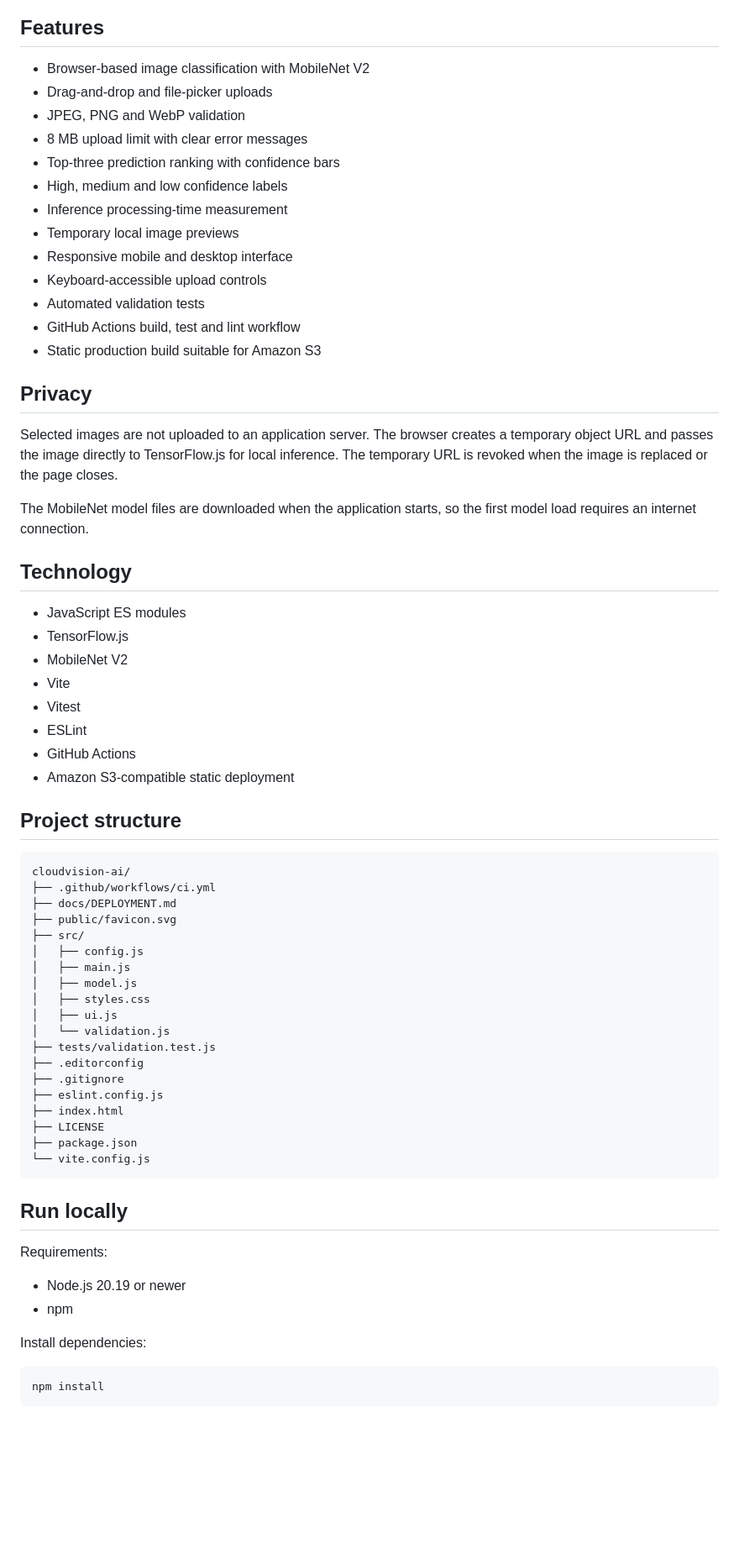
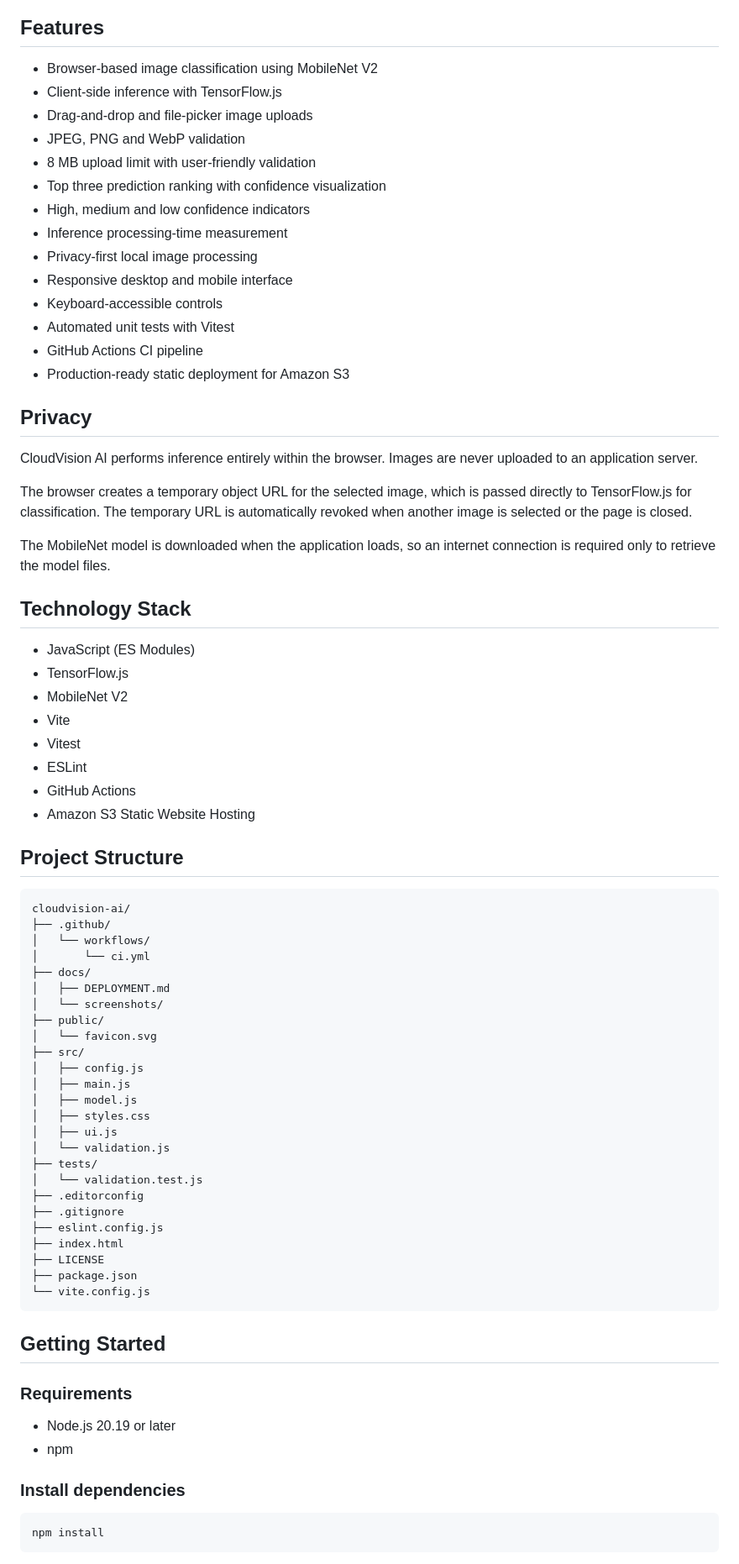
Before and after one commit to eddashkurti/cloudvision-ai, a Markdown page: README.md, the part around one of its changes. Shown at 84% size. Rendered like a GitHub page; blank space fills up the shorter version.

````diff
--- a/README.md
+++ b/README.md
@@ -6,44 +20,52 @@ The project began as an OPIT Summer Bootcamp exercise and was independently rede
 
 ## Features
 
-- Browser-based image classification with MobileNet V2
-- Drag-and-drop and file-picker uploads
+- Browser-based image classification using MobileNet V2
+- Client-side inference with TensorFlow.js
+- Drag-and-drop and file-picker image uploads
 - JPEG, PNG and WebP validation
-- 8 MB upload limit with clear error messages
-- Top-three prediction ranking with confidence bars
-- High, medium and low confidence labels
+- 8 MB upload limit with user-friendly validation
+- Top three prediction ranking with confidence visualization
+- High, medium and low confidence indicators
 - Inference processing-time measurement
-- Temporary local image previews
-- Responsive mobile and desktop interface
-- Keyboard-accessible upload controls
-- Automated validation tests
-- GitHub Actions build, test and lint workflow
-- Static production build suitable for Amazon S3
+- Privacy-first local image processing
+- Responsive desktop and mobile interface
+- Keyboard-accessible controls
+- Automated unit tests with Vitest
+- GitHub Actions CI pipeline
+- Production-ready static deployment for Amazon S3
 
 ## Privacy
 
-Selected images are not uploaded to an application server. The browser creates a temporary object URL and passes the image directly to TensorFlow.js for local inference. The temporary URL is revoked when the image is replaced or the page closes.
+CloudVision AI performs inference entirely within the browser. Images are never uploaded to an application server.
 
-The MobileNet model files are downloaded when the application starts, so the first model load requires an internet connection.
+The browser creates a temporary object URL for the selected image, which is passed directly to TensorFlow.js for classification. The temporary URL is automatically revoked when another image is selected or the page is closed.
 
-## Technology
+The MobileNet model is downloaded when the application loads, so an internet connection is required only to retrieve the model files.
 
-- JavaScript ES modules
+## Technology Stack
+
+- JavaScript (ES Modules)
 - TensorFlow.js
 - MobileNet V2
 - Vite
 - Vitest
 - ESLint
 - GitHub Actions
-- Amazon S3-compatible static deployment
+- Amazon S3 Static Website Hosting
 
-## Project structure
+## Project Structure
 
 ```text
 cloudvision-ai/
-├── .github/workflows/ci.yml
-├── docs/DEPLOYMENT.md
-├── public/favicon.svg
+├── .github/
+│   └── workflows/
+│       └── ci.yml
+├── docs/
+│   ├── DEPLOYMENT.md
+│   └── screenshots/
+├── public/
+│   └── favicon.svg
 ├── src/
 │   ├── config.js
 │   ├── main.js
@@ -51,7 +73,8 @@ cloudvision-ai/
 │   ├── styles.css
 │   ├── ui.js
 │   └── validation.js
-├── tests/validation.test.js
+├── tests/
+│   └── validation.test.js
 ├── .editorconfig
 ├── .gitignore
 ├── eslint.config.js
@@ -61,14 +84,14 @@ cloudvision-ai/
 └── vite.config.js
 ```
 
-## Run locally
+## Getting Started
 
-Requirements:
+### Requirements
 
-- Node.js 20.19 or newer
+- Node.js 20.19 or later
 - npm
 
-Install dependencies:
+### Install dependencies
 
 ```bash
 npm install
````
Also changed, not shown: other parts of README.md (+47 -18 lines).
